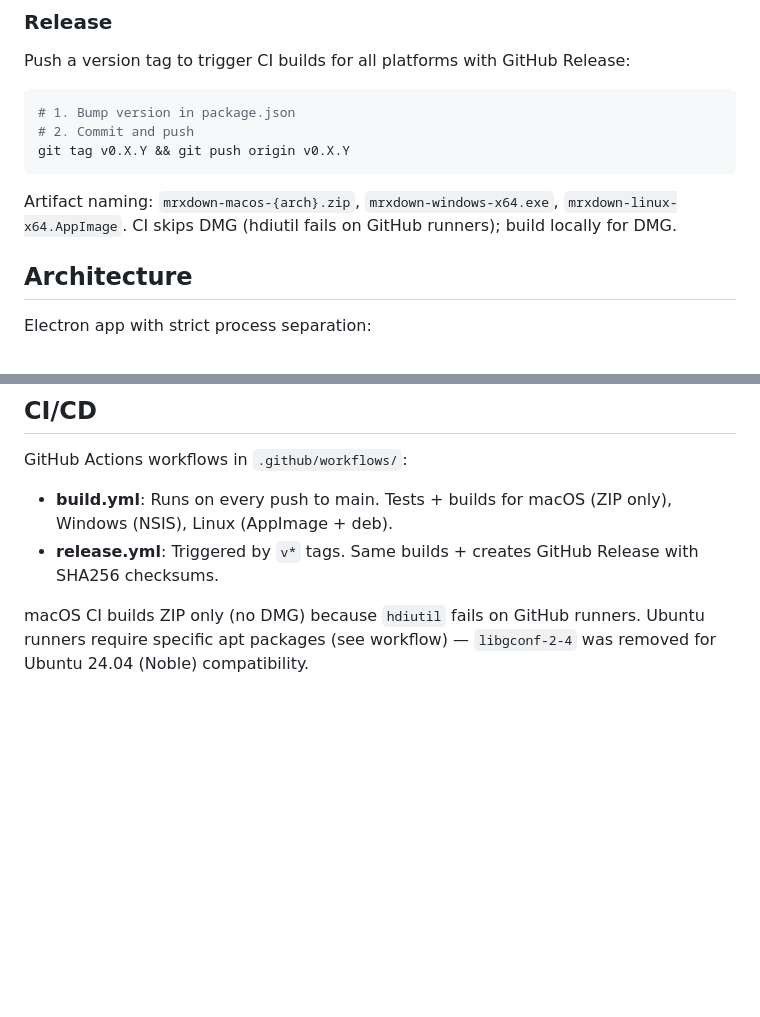
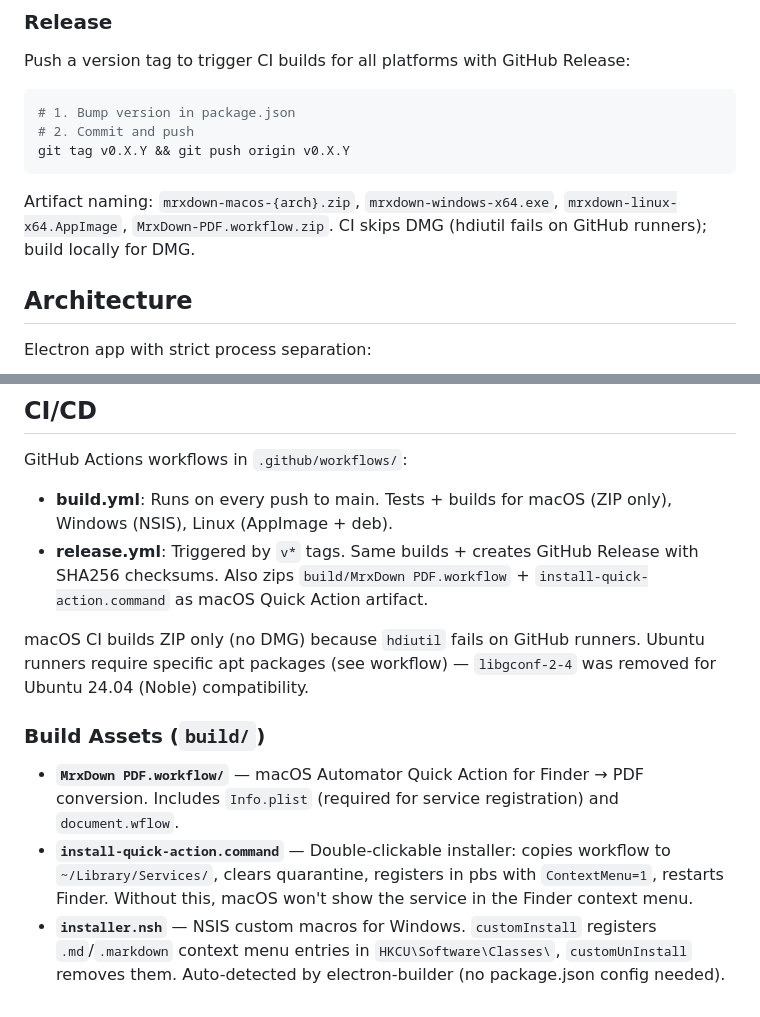
Before and after one commit to pepperonas/mrxdown, a Markdown page: CLAUDE.md, 2 parts joined by grey strips. Rendered like a GitHub page; blank space fills up the shorter version.

Commit message:
docs: update CLAUDE.md with build assets and Quick Action details
Co-Authored-By: Claude Opus 4.6 <noreply@anthropic.com>

````diff
--- a/CLAUDE.md
+++ b/CLAUDE.md
@@ -37,7 +37,7 @@ Push a version tag to trigger CI builds for all platforms with GitHub Release:
 git tag v0.X.Y && git push origin v0.X.Y
 ```
 
-Artifact naming: `mrxdown-macos-{arch}.zip`, `mrxdown-windows-x64.exe`, `mrxdown-linux-x64.AppImage`. CI skips DMG (hdiutil fails on GitHub runners); build locally for DMG.
+Artifact naming: `mrxdown-macos-{arch}.zip`, `mrxdown-windows-x64.exe`, `mrxdown-linux-x64.AppImage`, `MrxDown-PDF.workflow.zip`. CI skips DMG (hdiutil fails on GitHub runners); build locally for DMG.
 
 ## Architecture
 
@@ -93,6 +93,12 @@ Tests in `tests/` cover pure functions from `editor-utils.js`:
 
 GitHub Actions workflows in `.github/workflows/`:
 - **build.yml**: Runs on every push to main. Tests + builds for macOS (ZIP only), Windows (NSIS), Linux (AppImage + deb).
-- **release.yml**: Triggered by `v*` tags. Same builds + creates GitHub Release with SHA256 checksums.
+- **release.yml**: Triggered by `v*` tags. Same builds + creates GitHub Release with SHA256 checksums. Also zips `build/MrxDown PDF.workflow` + `install-quick-action.command` as macOS Quick Action artifact.
 
 macOS CI builds ZIP only (no DMG) because `hdiutil` fails on GitHub runners. Ubuntu runners require specific apt packages (see workflow) — `libgconf-2-4` was removed for Ubuntu 24.04 (Noble) compatibility.
+
+### Build Assets (`build/`)
+
+- **`MrxDown PDF.workflow/`** — macOS Automator Quick Action for Finder → PDF conversion. Includes `Info.plist` (required for service registration) and `document.wflow`.
+- **`install-quick-action.command`** — Double-clickable installer: copies workflow to `~/Library/Services/`, clears quarantine, registers in pbs with `ContextMenu=1`, restarts Finder. Without this, macOS won't show the service in the Finder context menu.
+- **`installer.nsh`** — NSIS custom macros for Windows. `customInstall` registers `.md`/`.markdown` context menu entries in `HKCU\Software\Classes\`, `customUnInstall` removes them. Auto-detected by electron-builder (no package.json config needed).
````
